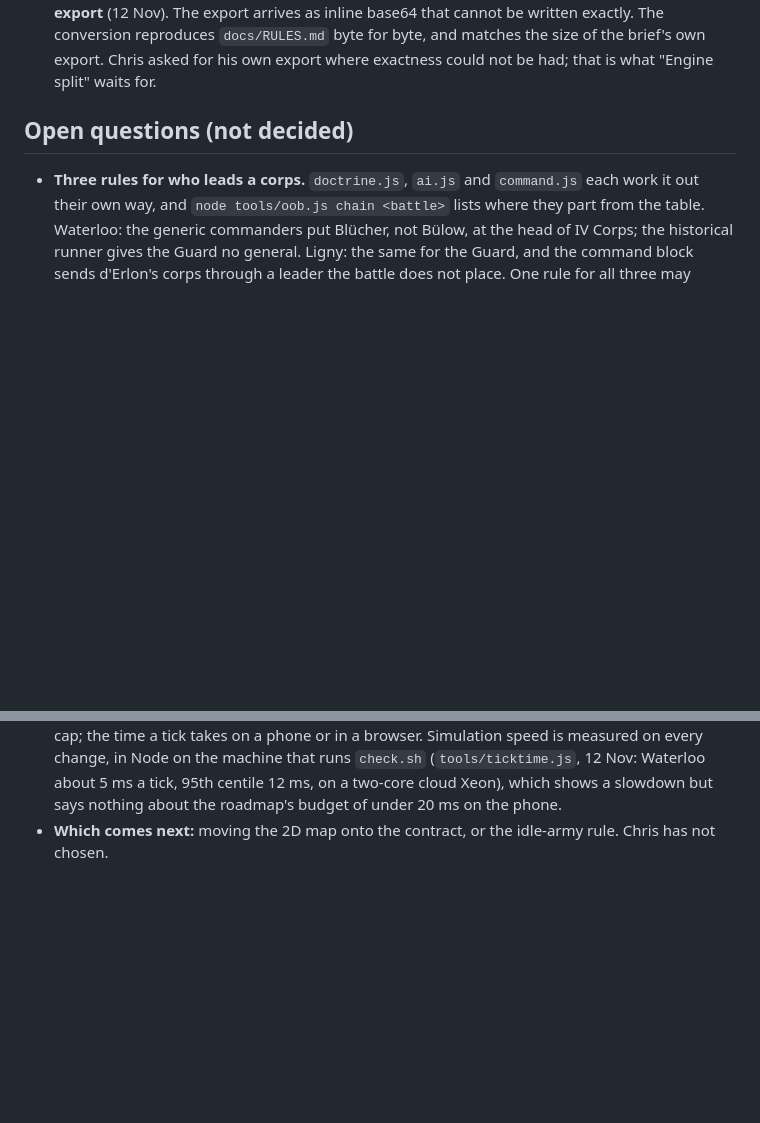
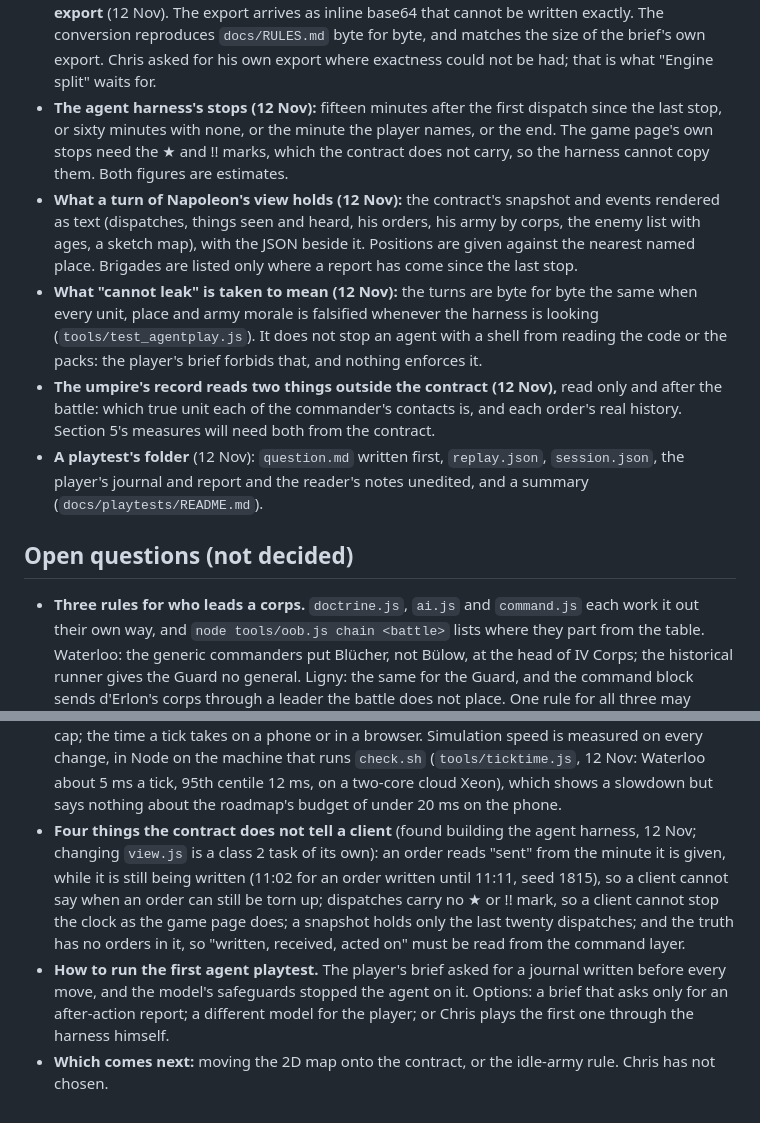
Before and after one commit to Darter365/waterloo, a Markdown page: docs/DECISIONS.md, 2 parts joined by grey strips. Drawn GitHub-style; blank space fills up the shorter version.

Commit message:
Restore the agent harness's entries in DECISIONS.md
Five of Claude's choices and two open questions from pull request 10 were
dropped when main was merged into that branch. Put back as written; nothing
else changes.

Co-Authored-By: Claude Fable 5.2 <noreply@anthropic.com>
Claude-Session: https://claude.ai/code/session_016kFmzmacduT4jcaoZuNKe8

```diff
--- a/docs/DECISIONS.md
+++ b/docs/DECISIONS.md
@@ -111,6 +111,19 @@ These were made to keep moving and are easy to change. Raise them when the subje
   arrives as inline base64 that cannot be written exactly. The conversion reproduces `docs/RULES.md` byte for byte, and
   matches the size of the brief's own export. Chris asked for his own export where exactness could not be had; that is
   what "Engine split" waits for.
+- **The agent harness's stops (12 Nov):** fifteen minutes after the first dispatch since the last stop, or sixty minutes with
+  none, or the minute the player names, or the end. The game page's own stops need the ★ and !! marks, which the contract
+  does not carry, so the harness cannot copy them. Both figures are estimates.
+- **What a turn of Napoleon's view holds (12 Nov):** the contract's snapshot and events rendered as text (dispatches, things
+  seen and heard, his orders, his army by corps, the enemy list with ages, a sketch map), with the JSON beside it. Positions
+  are given against the nearest named place. Brigades are listed only where a report has come since the last stop.
+- **What "cannot leak" is taken to mean (12 Nov):** the turns are byte for byte the same when every unit, place and army
+  morale is falsified whenever the harness is looking (`tools/test_agentplay.js`). It does not stop an agent with a shell from
+  reading the code or the packs: the player's brief forbids that, and nothing enforces it.
+- **The umpire's record reads two things outside the contract (12 Nov),** read only and after the battle: which true unit each
+  of the commander's contacts is, and each order's real history. Section 5's measures will need both from the contract.
+- **A playtest's folder** (12 Nov): `question.md` written first, `replay.json`, `session.json`, the player's journal and report
+  and the reader's notes unedited, and a summary (`docs/playtests/README.md`).
 
 ## Open questions (not decided)
 
@@ -144,4 +157,12 @@ These were made to keep moving and are easy to change. Raise them when the subje
   time a tick takes on a phone or in a browser. Simulation speed is measured on every change, in Node on the machine that runs
   `check.sh` (`tools/ticktime.js`, 12 Nov: Waterloo about 5 ms a tick, 95th centile 12 ms, on a two-core cloud Xeon), which
   shows a slowdown but says nothing about the roadmap's budget of under 20 ms on the phone.
+- **Four things the contract does not tell a client** (found building the agent harness, 12 Nov; changing `view.js` is a class 2
+  task of its own): an order reads "sent" from the minute it is given, while it is still being written (11:02 for an order
+  written until 11:11, seed 1815), so a client cannot say when an order can still be torn up; dispatches carry no ★ or !!
+  mark, so a client cannot stop the clock as the game page does; a snapshot holds only the last twenty dispatches; and the
+  truth has no orders in it, so "written, received, acted on" must be read from the command layer.
+- **How to run the first agent playtest.** The player's brief asked for a journal written before every move, and the model's
+  safeguards stopped the agent on it. Options: a brief that asks only for an after-action report; a different model for the
+  player; or Chris plays the first one through the harness himself.
 - **Which comes next:** moving the 2D map onto the contract, or the idle-army rule. Chris has not chosen.
```
